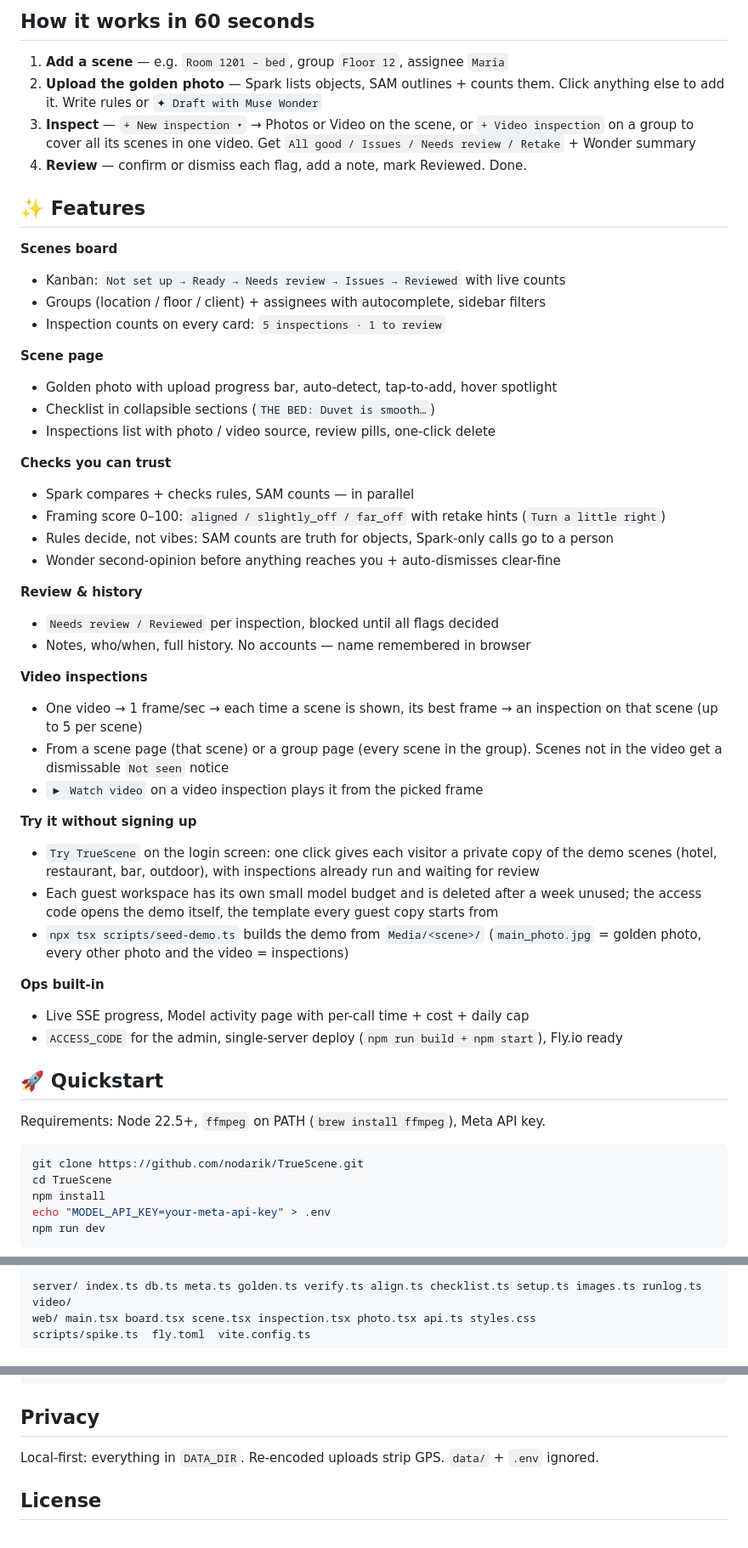
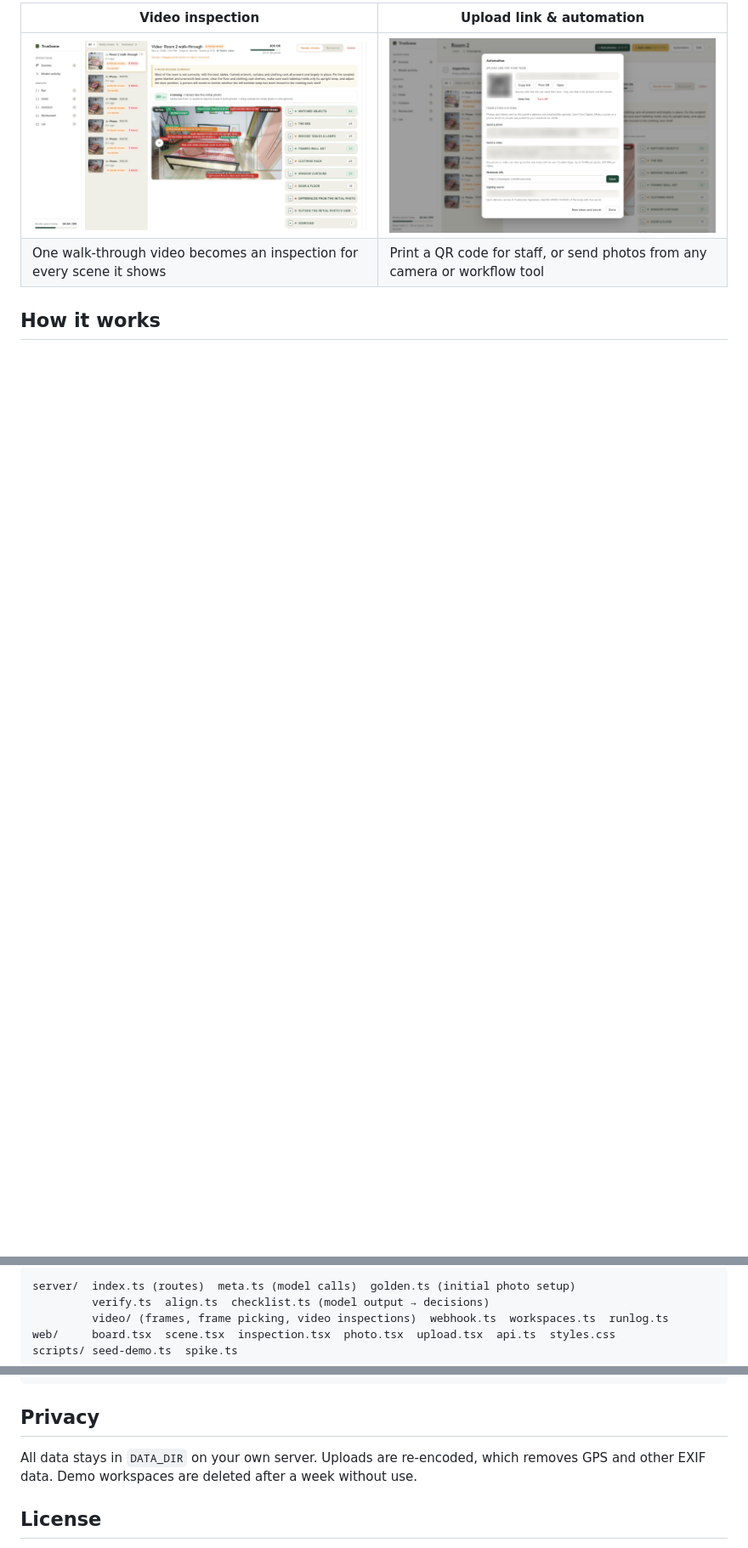
Before and after one commit to nodarik/GoldenFrameAI, a Markdown page: README.md, 3 parts joined by grey strips. Shown at 85% size. Rendered like a GitHub page; pictures changed too: docs/screenshots/automation.png (added), docs/screenshots/video.png (added); folded sections open; blank space fills up the shorter version.

Commit message:
README as project page, MIT license, screenshots

````diff
--- a/README.md
+++ b/README.md
@@ -22,56 +43,8 @@ Built for **hotel rooms, restaurants, and business spaces**. Powered by Meta mod
 
-## How it works in 60 seconds
+| Video inspection | Upload link & automation |
+|---|---|
+| ![Video inspection with frame picked from a walk-through](docs/screenshots/video.png) | ![QR upload link and webhook settings](docs/screenshots/automation.png) |
+| One walk-through video becomes an inspection for every scene it shows | Print a QR code for staff, or send photos from any camera or workflow tool |
 
-1. **Add a scene** — e.g. `Room 1201 – bed`, group `Floor 12`, assignee `Maria`
-2. **Upload the golden photo** — Spark lists objects, SAM outlines + counts them. Click anything else to add it. Write rules or `✦ Draft with Muse Wonder`
-3. **Inspect** — `+ New inspection ▾` → Photos or Video on the scene, or `+ Video inspection` on a group to cover all its scenes in one video. Get `All good / Issues / Needs review / Retake` + Wonder summary
-4. **Review** — confirm or dismiss each flag, add a note, mark Reviewed. Done.
+## How it works
 
-## ✨ Features
-
-**Scenes board**
-- Kanban: `Not set up → Ready → Needs review → Issues → Reviewed` with live counts
-- Groups (location / floor / client) + assignees with autocomplete, sidebar filters
-- Inspection counts on every card: `5 inspections · 1 to review`
-
-**Scene page**
-- Golden photo with upload progress bar, auto-detect, tap-to-add, hover spotlight
-- Checklist in collapsible sections (`THE BED: Duvet is smooth…`)
-- Inspections list with photo / video source, review pills, one-click delete
-
-**Checks you can trust**
-- Spark compares + checks rules, SAM counts — in parallel
-- Framing score 0–100: `aligned / slightly_off / far_off` with retake hints (`Turn a little right`)
-- Rules decide, not vibes: SAM counts are truth for objects, Spark-only calls go to a person
-- Wonder second-opinion before anything reaches you + auto-dismisses clear-fine
-
-**Review & history**
-- `Needs review / Reviewed` per inspection, blocked until all flags decided
-- Notes, who/when, full history. No accounts — name remembered in browser
-
-**Video inspections**
-- One video → 1 frame/sec → each time a scene is shown, its best frame → an inspection on that scene (up to 5 per scene)
-- From a scene page (that scene) or a group page (every scene in the group). Scenes not in the video get a dismissable `Not seen` notice
-- `▶ Watch video` on a video inspection plays it from the picked frame
-
-**Try it without signing up**
-- `Try TrueScene` on the login screen: one click gives each visitor a private copy of the demo scenes (hotel, restaurant, bar, outdoor), with inspections already run and waiting for review
-- Each guest workspace has its own small model budget and is deleted after a week unused; the access code opens the demo itself, the template every guest copy starts from
-- `npx tsx scripts/seed-demo.ts` builds the demo from `Media/<scene>/` (`main_photo.jpg` = golden photo, every other photo and the video = inspections)
-
-**Ops built-in**
-- Live SSE progress, Model activity page with per-call time + cost + daily cap
-- `ACCESS_CODE` for the admin, single-server deploy (`npm run build + npm start`), Fly.io ready
-
-## 🚀 Quickstart
-
-Requirements: Node 22.5+, `ffmpeg` on PATH (`brew install ffmpeg`), Meta API key.
-
-```bash
-git clone https://github.com/nodarik/TrueScene.git
-cd TrueScene
-npm install
-echo "MODEL_API_KEY=your-meta-api-key" > .env
-npm run dev
-```
-
@@ -157,6 +177,8 @@ curl -H "Authorization: Bearer $TOKEN" https://your-app.example/api/ingest/$SCEN
 
 ```
-server/ index.ts db.ts meta.ts golden.ts verify.ts align.ts checklist.ts setup.ts images.ts runlog.ts video/
-web/ main.tsx board.tsx scene.tsx inspection.tsx photo.tsx api.ts styles.css
-scripts/spike.ts  fly.toml  vite.config.ts
+server/  index.ts (routes)  meta.ts (model calls)  golden.ts (initial photo setup)
+         verify.ts  align.ts  checklist.ts (model output → decisions)
+         video/ (frames, frame picking, video inspections)  webhook.ts  workspaces.ts  runlog.ts
+web/     board.tsx  scene.tsx  inspection.tsx  photo.tsx  upload.tsx  api.ts  styles.css
+scripts/ seed-demo.ts  spike.ts
 ```
@@ -163,7 +187,7 @@ scripts/spike.ts  fly.toml  vite.config.ts
 
 ## Privacy
 
-Local-first: everything in `DATA_DIR`. Re-encoded uploads strip GPS. `data/` + `.env` ignored.
+All data stays in `DATA_DIR` on your own server. Uploads are re-encoded, which removes GPS and other EXIF data. Demo workspaces are deleted after a week without use.
 
 ## License
 
````
Also changed, not shown: other parts of README.md (+125 -55 lines), docs/screenshots/board.png (added), docs/screenshots/inspection.png (added), 3 other files.
